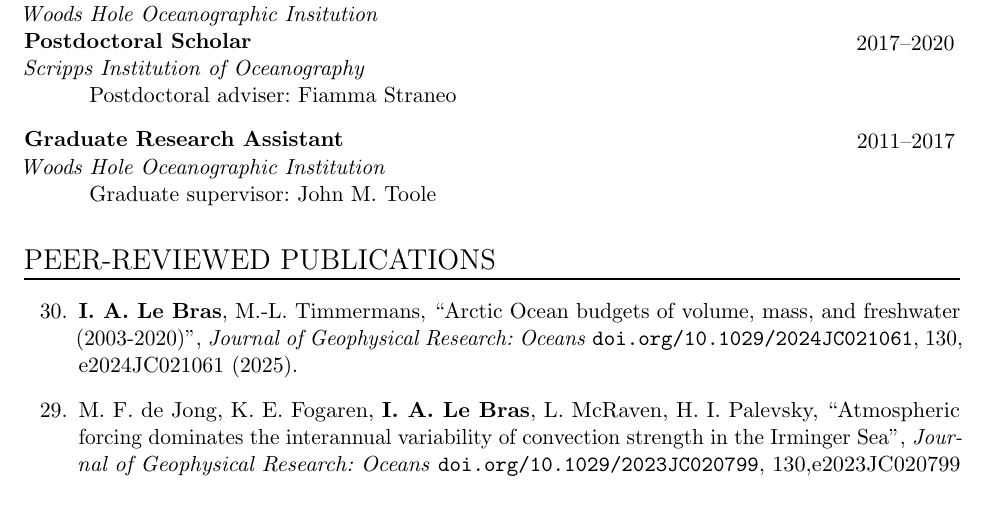
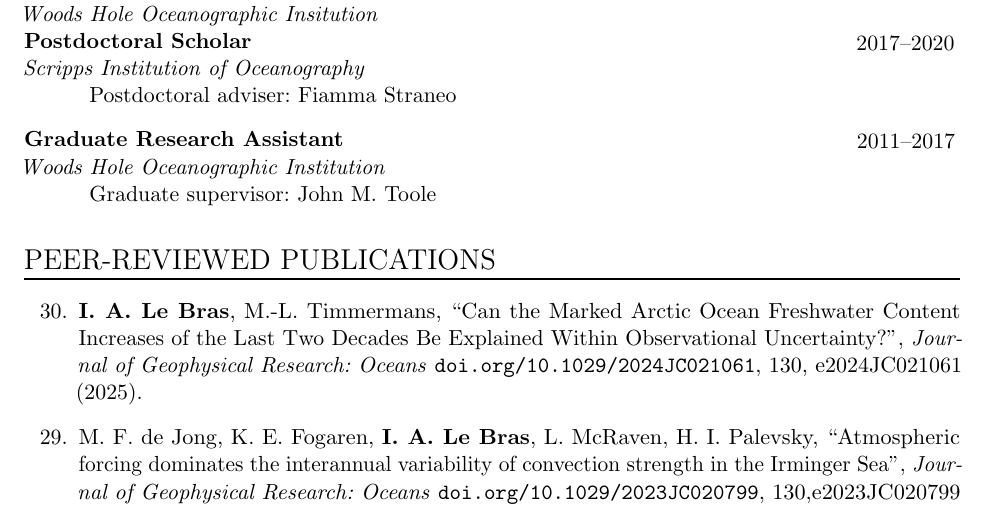
Before and after one commit to ilebras/LeBras_CV, a LaTeX CV (CV_ilebras_annotated.tex): part of page 1 of 11, cut so that both start at the same text. Compiled offline with pdfLaTeX.

Commit message:
corrected paper title

```diff
--- a/CV_ilebras_annotated.tex
+++ b/CV_ilebras_annotated.tex
@@ -171,7 +171,7 @@
 
 \begin{etaremune}
 
-\item \PaperEntry{\textbf{I. A. Le Bras}, M.-L. Timmermans}{Arctic Ocean budgets of volume, mass, and freshwater (2003-2020)}{Journal of Geophysical Research: Oceans}{\url{doi.org/10.1029/2024JC021061}}{130, e2024JC021061}{2025}
+\item \PaperEntry{\textbf{I. A. Le Bras}, M.-L. Timmermans}{Can the Marked Arctic Ocean Freshwater Content Increases of the Last Two Decades Be Explained Within Observational Uncertainty?}{Journal of Geophysical Research: Oceans}{\url{doi.org/10.1029/2024JC021061}}{130, e2024JC021061}{2025}
 
 \item \PaperEntry{M. F. de Jong, K. E. Fogaren, \textbf{I. A. Le Bras}, L. McRaven, H. I. Palevsky}{Atmospheric forcing dominates the interannual variability of convection strength in the Irminger Sea}{Journal of Geophysical Research: Oceans}{\url{doi.org/10.1029/2023JC020799}}{130,e2023JC020799}{2025}
 \emph{Role: Provided a corrected OOI Irminger moored profiler temperature and salinity dataset. Contributed to the interpretation of the data and editing of the manuscript.}\\
```
Also changed, not shown: CV_ilebras_annotated.pdf, 2 other files.
